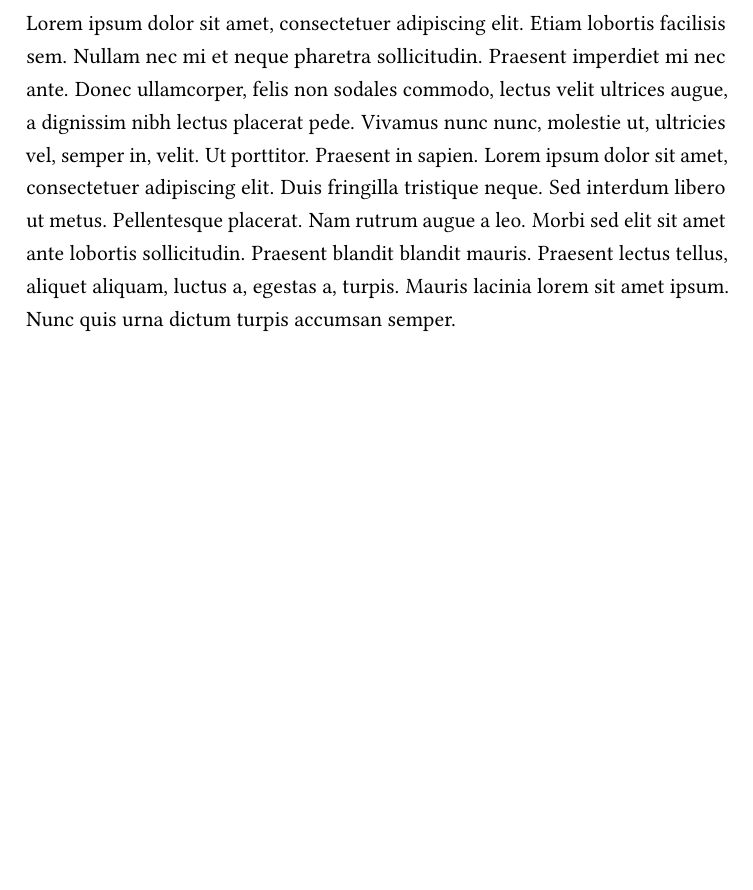
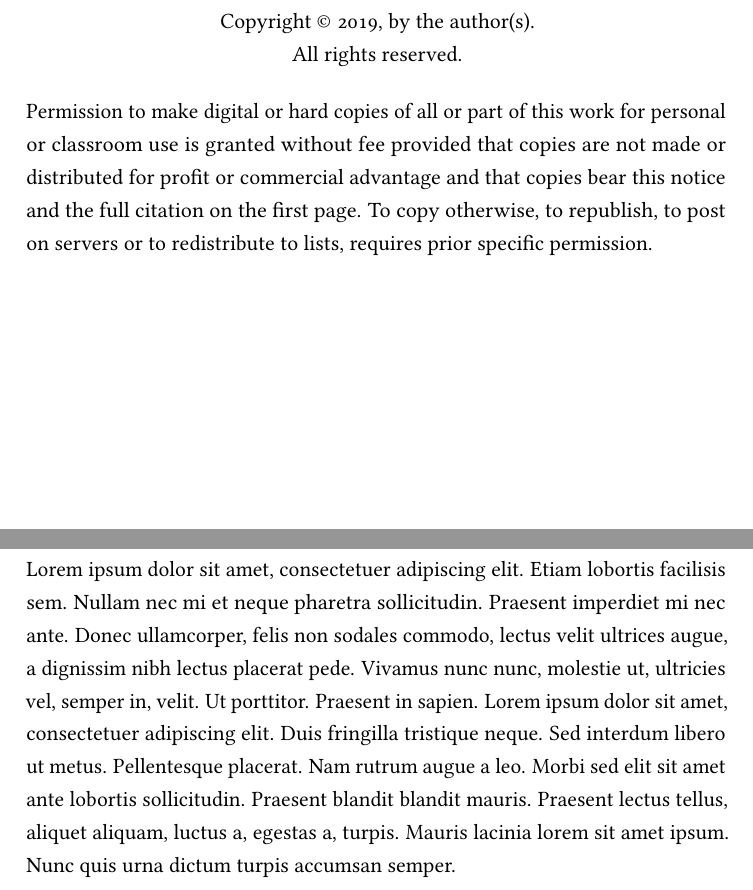
Before and after one commit to kevinlin1/latex-ms-tech-report, a LaTeX thesis (report.tex): part of page 3 of 7 before the commit and two parts of pages 3 and 4 of 8 after it, the two joined at a grey line, cut at the place of the change, the shorter picture padded with empty space. Compiled offline with pdfLaTeX.

Commit message:
report.tex: Include src/copyright

```diff
--- a/report.tex
+++ b/report.tex
@@ -11,6 +11,7 @@
 \begin{document}
 
 \include{src/title}
+\include{src/copyright}
 \include{src/abstract}
 \tableofcontents
 
```
